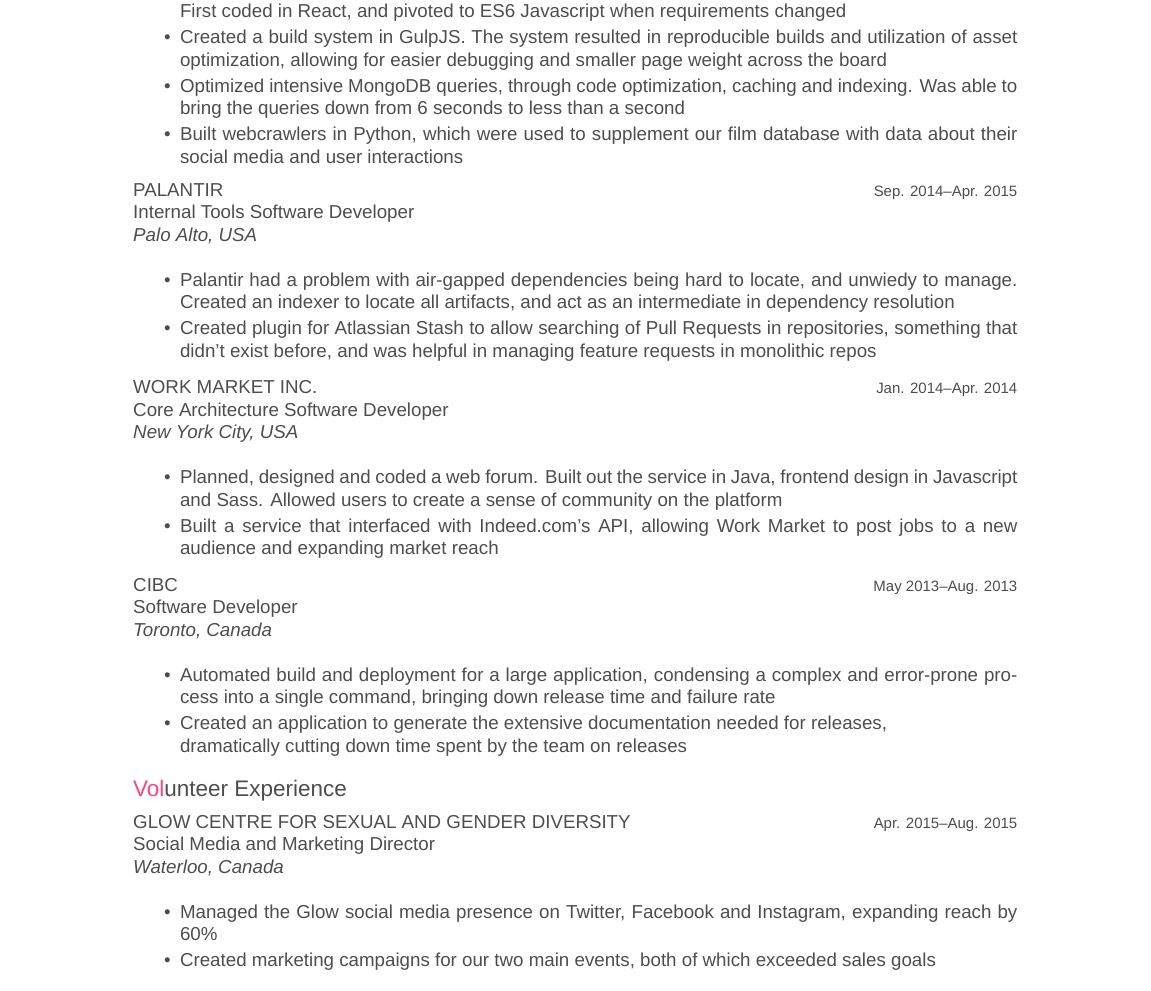
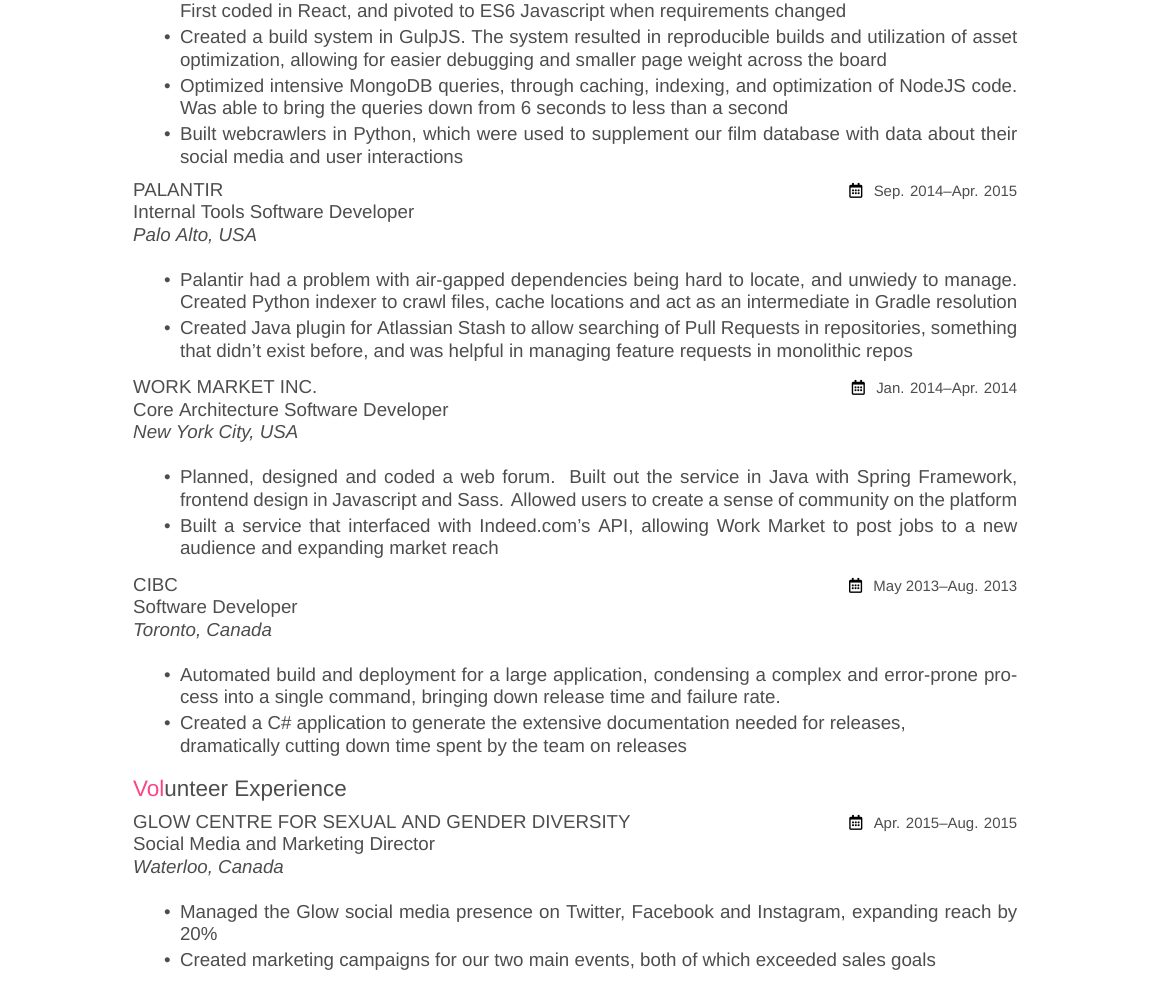
Before and after one commit to ackellyb/Resume, a LaTeX CV (resume.tex, which reads resume-class.cls): part of page 1 of 2, cut so that both start at the same text. Compiled offline with XeLaTeX; a missing font is replaced by an installed copy or a similar font.

Commit message:
Add date icon by dates, change some text to emphasize what Ive used and what ive done

```diff
--- a/resume-class.cls
+++ b/resume-class.cls
@@ -121,19 +121,20 @@
 }
 
 \renewcommand{\bfseries}{\headingfont\color{headercolor}}
-\newcommand{\entry}[4]{
+\newcommand{\entry}[5]{
 	\parbox[t]{\textwidth}{
 		\textbf{#2}
 		\hfill
-		{\footnotesize\addfontfeature{Color=gray} #1}\\
+		{\footnotesize\addfontfeature{Color=gray} \faCalendar*[regular] \hspace{0.2em} #1}\\
 		\textbf{#3}\\
-		#4\vspace{1.5\parsep}
+		\emph{#4} \\
+		#5\vspace{1.5\parsep}
 		}\\}
 
 \newcommand{\education}[3]{
 	\parbox[t]{\textwidth}{
 		\textbf{#2}
 		\hfill
-		{\footnotesize\addfontfeature{Color=gray} #1}\\
+		{\footnotesize\addfontfeature{Color=gray} \faCalendar*[regular] \hspace{0.2em} #1}\\
 		#3\\
 	}\\}
--- a/resume.tex
+++ b/resume.tex
@@ -29,15 +29,16 @@
 \begin{sectionlist}
 	%------------------------------------------------
 	\entry
-	{Aug. 2016--Present}
+	{    Aug. 2016--Present}
 	{GREENLIGHT ESSENTIALS}
 	{Lead Software Developer}
-	{\emph {Kitchener, Canada}\\
+	{Kitchener, Canada}
+	{
 		\begin{itemize}
 		    \setlength{\itemsep}{0.2em}
 			\item Revamped Greenlight Essentials, a web application that provides analysis and optimization of movies for box office profit. Focused on updating the UI, for a better user experience and quicker page loads. First coded in React, and pivoted to ES6 Javascript when requirements changed
 			\item Created a build system in GulpJS. The system resulted in reproducible builds and utilization of asset optimization, allowing for easier debugging and smaller page weight across the board
-			\item Optimized intensive MongoDB queries, through code optimization, caching and indexing. Was able to bring the queries down from 6 seconds to less than a second
+			\item Optimized intensive MongoDB queries, through caching, indexing, and optimization of NodeJS code. Was able to bring the queries down from 6 seconds to less than a second
 			\item Built webcrawlers in Python, which were used to supplement our film database with data about their social media and user interactions
 		\end{itemize}
 	}
@@ -47,11 +48,12 @@
 	{Sep. 2014--Apr. 2015}
 	{PALANTIR}
 	{Internal Tools Software Developer}
-	{\emph {Palo Alto, USA} \\
+	{Palo Alto, USA}
+	{
 		\begin{itemize}
 		    \setlength{\itemsep}{0.2em}
-			\item Palantir had a problem with air-gapped dependencies being hard to locate, and unwiedy to manage. Created an indexer to locate all  artifacts, and act as an intermediate in dependency resolution
-			\item Created plugin for Atlassian Stash to allow searching of Pull Requests in repositories, something that didn't exist before, and was helpful in managing feature requests in monolithic repos
+			\item Palantir had a problem with air-gapped dependencies being hard to locate, and unwiedy to manage. Created Python indexer to crawl files, cache locations and act as an intermediate in Gradle resolution
+			\item Created Java plugin for Atlassian Stash to allow searching of Pull Requests in repositories, something that didn't exist before, and was helpful in managing feature requests in monolithic repos
 		\end{itemize}
 	}
 
@@ -60,10 +62,11 @@
 	{Jan. 2014--Apr. 2014}
 	{WORK MARKET INC.}
 	{Core Architecture Software Developer}
-	{\emph {New York City, USA}\\
+	{New York City, USA}
+	{
 		\begin{itemize}
 		    \setlength{\itemsep}{0.2em}
-			\item Planned, designed and coded a web forum. Built out the service in Java, frontend design in Javascript and Sass. Allowed users to create a sense of community on the platform
+			\item Planned, designed and coded a web forum. Built out the service in Java with Spring Framework, frontend design in Javascript and Sass. Allowed users to create a sense of community on the platform
 			\item Built a service that interfaced with Indeed.com's API, allowing Work Market to post jobs to a new audience and expanding market reach
 		\end{itemize}
 	}
@@ -73,11 +76,12 @@
 	{May 2013--Aug. 2013}
 	{CIBC}
 	{Software Developer}
-	{\emph {Toronto, Canada} \\
+	 {Toronto, Canada}
+	{
 		\begin{itemize}
 		    \setlength{\itemsep}{0.2em}
-			\item Automated build and deployment for a large application, condensing a complex and error-prone process into a single command, bringing down release time and failure rate
-			\item Created an application to generate the extensive documentation needed for releases,\\dramatically cutting down time spent by the team on releases
+			\item Automated build and deployment for a large application, condensing a complex and error-prone process into a single command, bringing down release time and failure rate.
+			\item Created a C\# application to generate the extensive documentation needed for releases,\\dramatically cutting down time spent by the team on releases
 		\end{itemize}
 	}
 
@@ -99,10 +103,11 @@
 	{Apr. 2015--Aug. 2015}
 	{GLOW CENTRE FOR SEXUAL AND GENDER DIVERSITY}
 	{Social Media and Marketing Director}
-	{\emph{Waterloo, Canada} \\
+	{Waterloo, Canada}
+	{
 		\begin{itemize}
 		    \setlength{\itemsep}{0.2em}
-			\item Managed the Glow social media presence on Twitter, Facebook and Instagram, expanding reach by 60\%
+			\item Managed the Glow social media presence on Twitter, Facebook and Instagram, expanding reach by 20\%
 			\item Created marketing campaigns for our two main events, both of which exceeded sales goals
 		\end{itemize}
 	}
```
